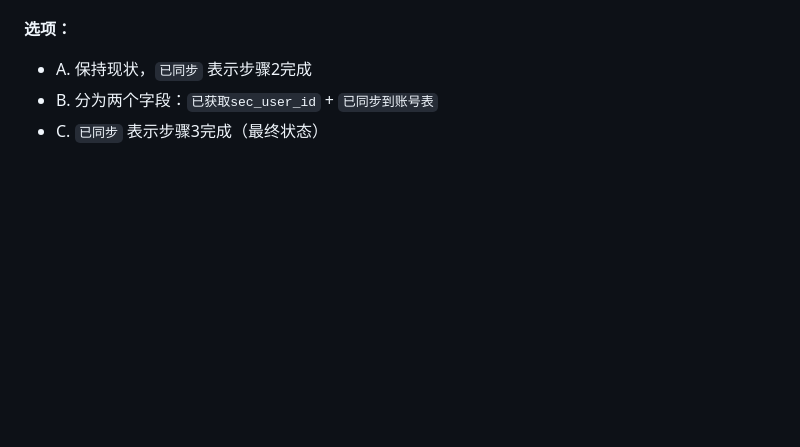
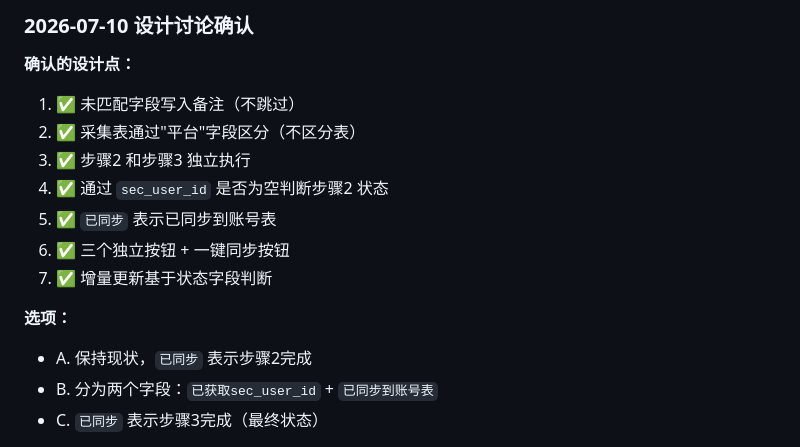
Before and after one commit to pili8/DoukHub, a Markdown page: DEVELOPMENT.md, the part around one of its changes. Drawn GitHub-style; blank space fills up the shorter version.

```diff
--- a/DEVELOPMENT.md
+++ b/DEVELOPMENT.md
@@ -471,3 +512,14 @@ app/
+### 2026-07-10 设计讨论确认
+
+**确认的设计点：**
+
+1. ✅ 未匹配字段写入备注（不跳过）
+2. ✅ 采集表通过"平台"字段区分（不区分表）
+3. ✅ 步骤2 和步骤3 独立执行
+4. ✅ 通过 `sec_user_id` 是否为空判断步骤2 状态
+5. ✅ `已同步` 表示已同步到账号表
+6. ✅ 三个独立按钮 + 一键同步按钮
+7. ✅ 增量更新基于状态字段判断
 
 **选项：**
 - A. 保持现状，`已同步` 表示步骤2完成
```
Also changed, not shown: other parts of DEVELOPMENT.md (+54 -13 lines).
